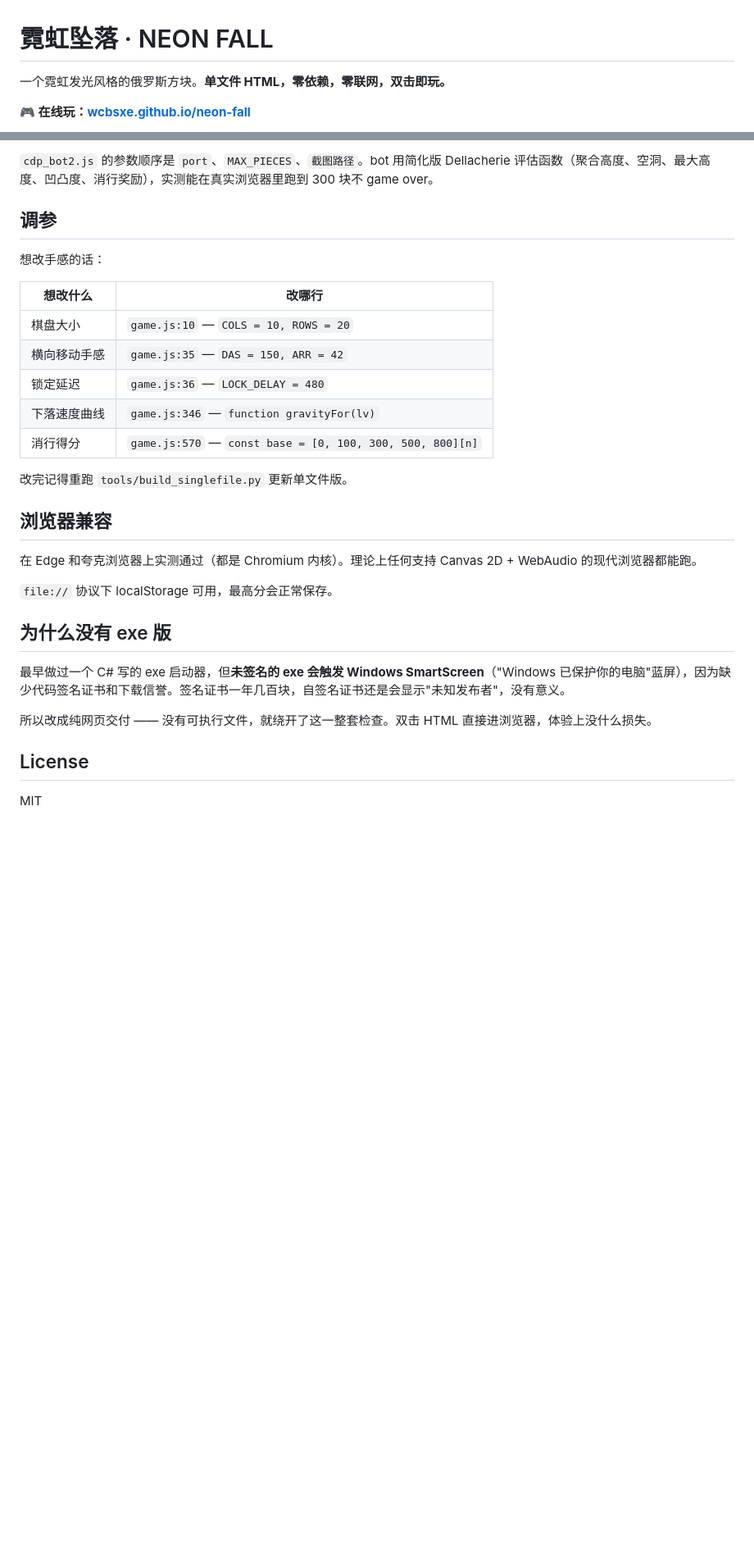
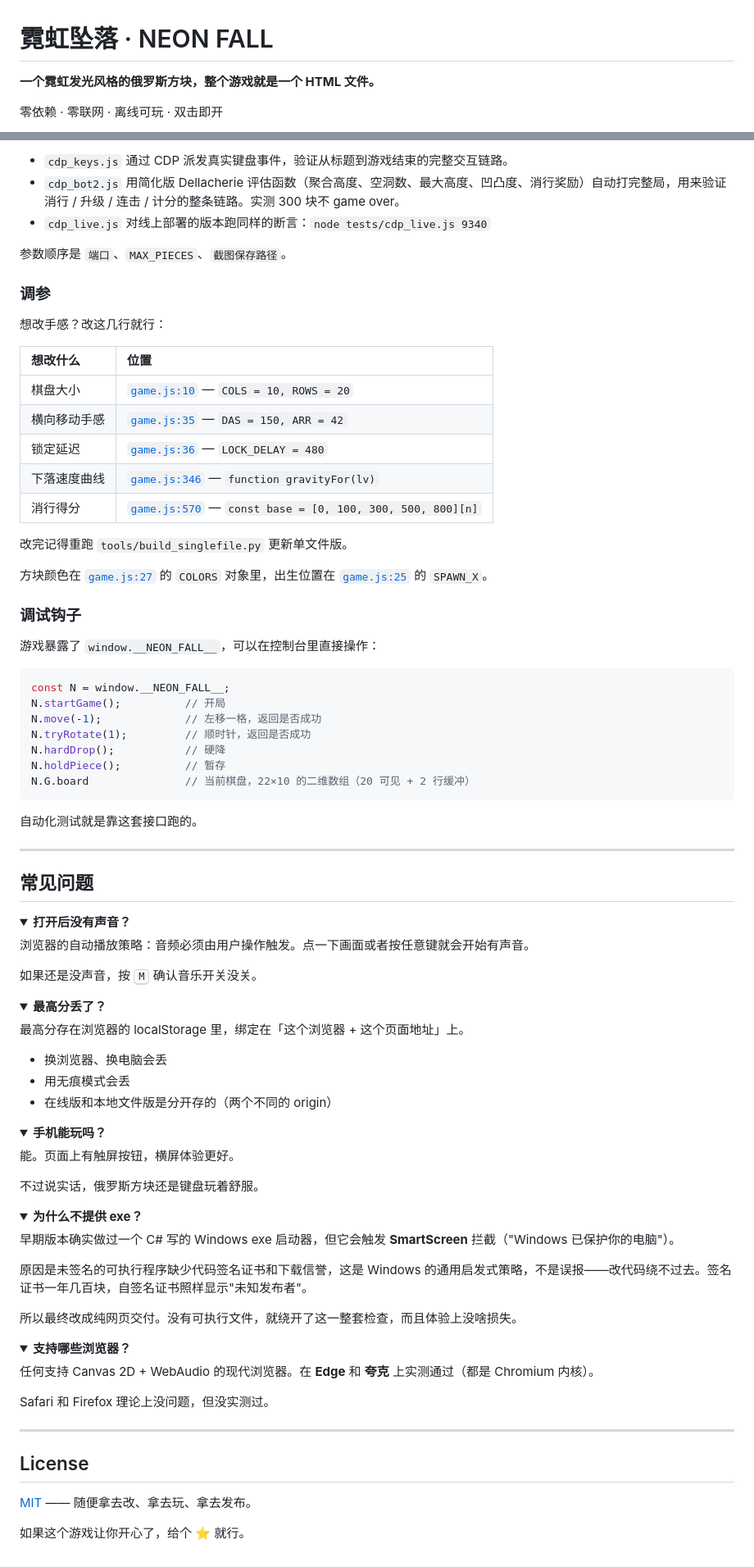
Before and after one commit to wcbsxe/neon-fall, a Markdown page: README.md, 2 parts joined by grey strips. Shown at 82% size. Rendered like a GitHub page; folded sections open; blank space fills up the shorter version.

````diff
--- a/README.md
+++ b/README.md
@@ -1,6 +1,6 @@
 # 霓虹坠落 · NEON FALL
 
-一个霓虹发光风格的俄罗斯方块。**单文件 HTML，零依赖，零联网，双击即玩。**
+**一个霓虹发光风格的俄罗斯方块，整个游戏就是一个 HTML 文件。**
 
-**🎮 在线玩：[wcbsxe.github.io/neon-fall](https://wcbsxe.github.io/neon-fall/)**
+零依赖 · 零联网 · 离线可玩 · 双击即开
 
@@ -103,33 +144,95 @@ node tests/cdp_bot2.js  9334 300
 ```
 
-`cdp_bot2.js` 的参数顺序是 `port`、`MAX_PIECES`、`截图路径`。bot 用简化版 Dellacherie 评估函数（聚合高度、空洞、最大高度、凹凸度、消行奖励），实测能在真实浏览器里跑到 300 块不 game over。
+- `cdp_keys.js` 通过 CDP 派发真实键盘事件，验证从标题到游戏结束的完整交互链路。
+- `cdp_bot2.js` 用简化版 Dellacherie 评估函数（聚合高度、空洞数、最大高度、凹凸度、消行奖励）自动打完整局，用来验证消行 / 升级 / 连击 / 计分的整条链路。实测 300 块不 game over。
+- `cdp_live.js` 对线上部署的版本跑同样的断言：`node tests/cdp_live.js 9340`
 
-## 调参
+参数顺序是 `端口`、`MAX_PIECES`、`截图保存路径`。
 
-想改手感的话：
+### 调参
 
-| 想改什么 | 改哪行 |
-|---|---|
-| 棋盘大小 | `game.js:10` — `COLS = 10, ROWS = 20` |
-| 横向移动手感 | `game.js:35` — `DAS = 150, ARR = 42` |
-| 锁定延迟 | `game.js:36` — `LOCK_DELAY = 480` |
-| 下落速度曲线 | `game.js:346` — `function gravityFor(lv)` |
-| 消行得分 | `game.js:570` — `const base = [0, 100, 300, 500, 800][n]` |
+想改手感？改这几行就行：
+
+| 想改什么 | 位置 |
+|:---|:---|
+| 棋盘大小 | [`game.js:10`](game.js#L10) — `COLS = 10, ROWS = 20` |
+| 横向移动手感 | [`game.js:35`](game.js#L35) — `DAS = 150, ARR = 42` |
+| 锁定延迟 | [`game.js:36`](game.js#L36) — `LOCK_DELAY = 480` |
+| 下落速度曲线 | [`game.js:346`](game.js#L346) — `function gravityFor(lv)` |
+| 消行得分 | [`game.js:570`](game.js#L570) — `const base = [0, 100, 300, 500, 800][n]` |
 
 改完记得重跑 `tools/build_singlefile.py` 更新单文件版。
 
-## 浏览器兼容
+方块颜色在 [`game.js:27`](game.js#L27) 的 `COLORS` 对象里，出生位置在 [`game.js:25`](game.js#L25) 的 `SPAWN_X`。
 
-在 Edge 和夸克浏览器上实测通过（都是 Chromium 内核）。理论上任何支持 Canvas 2D + WebAudio 的现代浏览器都能跑。
+### 调试钩子
 
-`file://` 协议下 localStorage 可用，最高分会正常保存。
+游戏暴露了 `window.__NEON_FALL__`，可以在控制台里直接操作：
 
-## 为什么没有 exe 版
+```js
+const N = window.__NEON_FALL__;
+N.startGame();          // 开局
+N.move(-1);             // 左移一格，返回是否成功
+N.tryRotate(1);         // 顺时针，返回是否成功
+N.hardDrop();           // 硬降
+N.holdPiece();          // 暂存
+N.G.board               // 当前棋盘，22×10 的二维数组（20 可见 + 2 行缓冲）
+```
 
-最早做过一个 C# 写的 exe 启动器，但**未签名的 exe 会触发 Windows SmartScreen**（"Windows 已保护你的电脑"蓝屏），因为缺少代码签名证书和下载信誉。签名证书一年几百块，自签名证书还是会显示"未知发布者"，没有意义。
+自动化测试就是靠这套接口跑的。
 
-所以改成纯网页交付 —— 没有可执行文件，就绕开了这一整套检查。双击 HTML 直接进浏览器，体验上没什么损失。
+---
+
+## 常见问题
+
+<details>
+<summary><b>打开后没有声音？</b></summary>
+
+浏览器的自动播放策略：音频必须由用户操作触发。点一下画面或者按任意键就会开始有声音。
+
+如果还是没声音，按 <kbd>M</kbd> 确认音乐开关没关。
+</details>
+
+<details>
+<summary><b>最高分丢了？</b></summary>
+
+最高分存在浏览器的 localStorage 里，绑定在「这个浏览器 + 这个页面地址」上。
+
+- 换浏览器、换电脑会丢
+- 用无痕模式会丢
+- 在线版和本地文件版是分开存的（两个不同的 origin）
+</details>
+
+<details>
+<summary><b>手机能玩吗？</b></summary>
+
+能。页面上有触屏按钮，横屏体验更好。
+
+不过说实话，俄罗斯方块还是键盘玩着舒服。
+</details>
+
+<details>
+<summary><b>为什么不提供 exe？</b></summary>
+
+早期版本确实做过一个 C# 写的 Windows exe 启动器，但它会触发 **SmartScreen** 拦截（"Windows 已保护你的电脑"）。
+
+原因是未签名的可执行程序缺少代码签名证书和下载信誉，这是 Windows 的通用启发式策略，不是误报——改代码绕不过去。签名证书一年几百块，自签名证书照样显示"未知发布者"。
+
+所以最终改成纯网页交付。没有可执行文件，就绕开了这一整套检查，而且体验上没啥损失。
+</details>
+
+<details>
+<summary><b>支持哪些浏览器？</b></summary>
+
+任何支持 Canvas 2D + WebAudio 的现代浏览器。在 **Edge** 和 **夸克** 上实测通过（都是 Chromium 内核）。
+
+Safari 和 Firefox 理论上没问题，但没实测过。
+</details>
+
+---
 
 ## License
 
-MIT
+[MIT](LICENSE) —— 随便拿去改、拿去玩、拿去发布。
+
+如果这个游戏让你开心了，给个 ⭐ 就行。
````
Also changed, not shown: other parts of README.md (+95 -54 lines).
